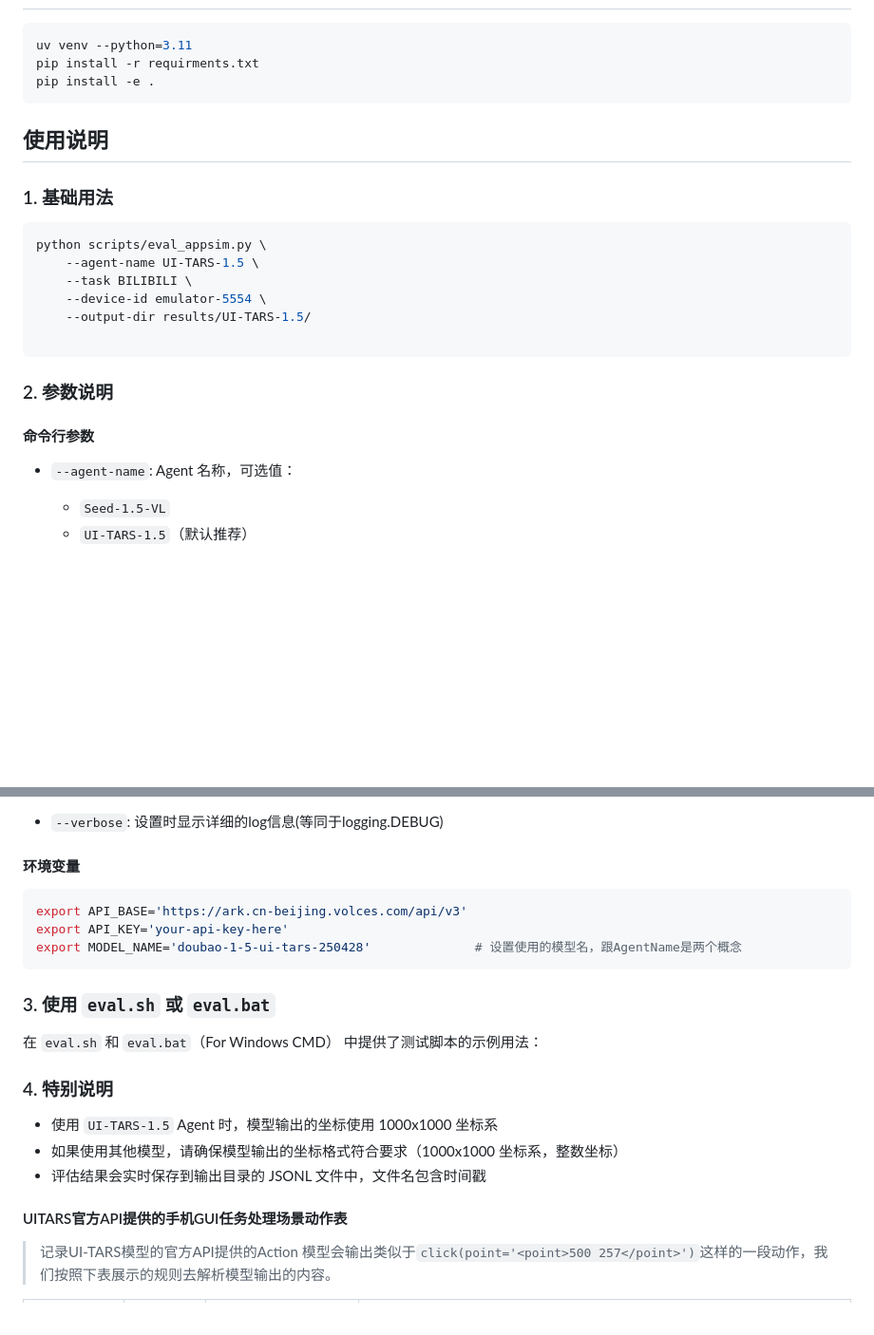
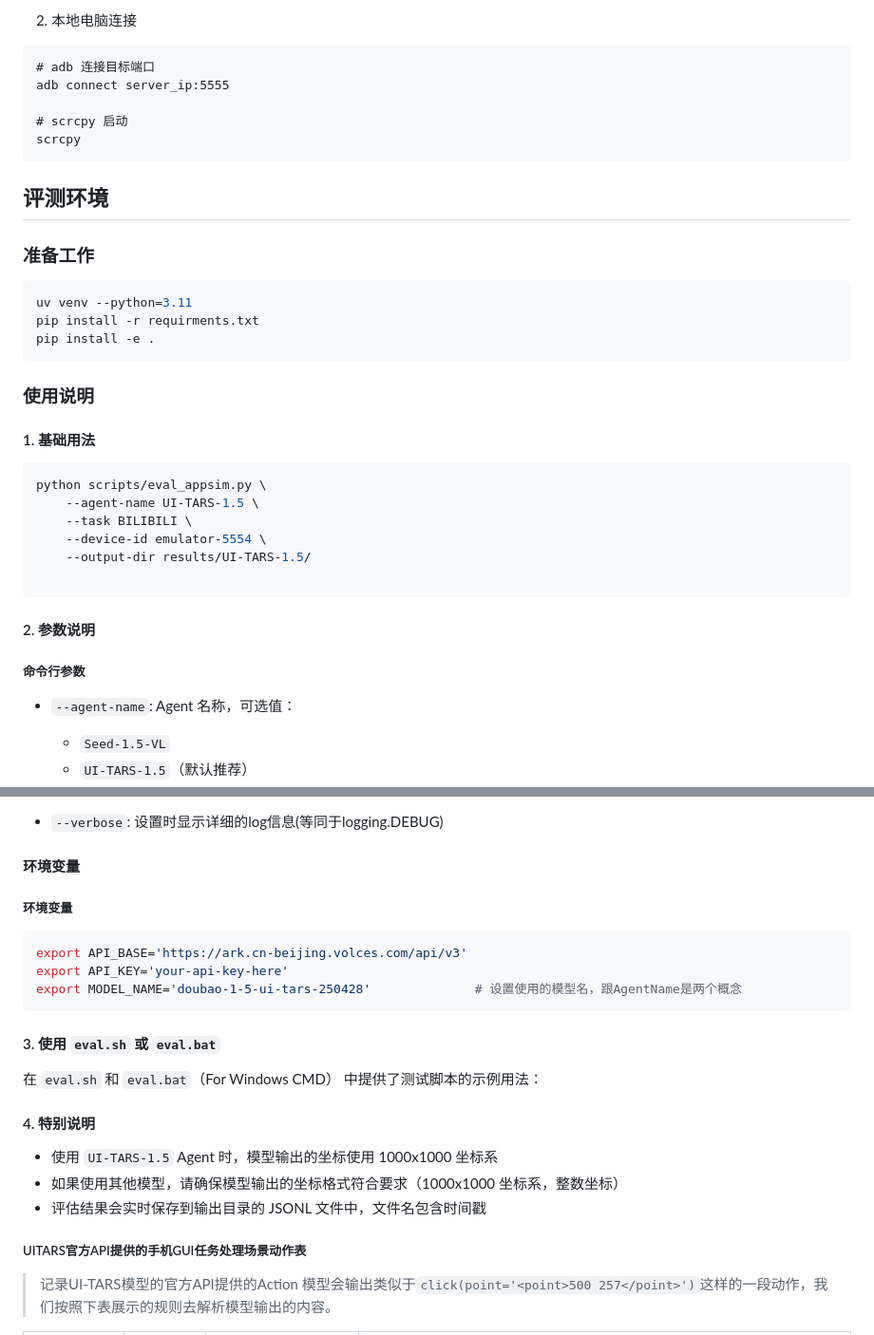
Before and after one commit to Acrab-Agentic-Labs/AppSim, a Markdown page: README.md, 2 parts joined by grey strips. Shown at 95% size. Rendered like a GitHub page; blank space fills up the shorter version.

Commit message:
docs(README.md): 增加了Linux配置AVD的说明

````diff
--- a/README.md
+++ b/README.md
@@ -5,3 +87,16 @@
+2. 本地电脑连接
+
+```
+# adb 连接目标端口
+adb connect server_ip:5555
+
+# scrcpy 启动
+scrcpy
+```
+
+## 评测环境
+
+### 准备工作
 
 ```py
 uv venv --python=3.11
@@ -9,9 +104,9 @@ pip install -r requirments.txt
 pip install -e .
 ```
 
-## 使用说明
+### 使用说明
 
-### 1. 基础用法
+#### 1. 基础用法
 ```bash
 python scripts/eval_appsim.py \
     --agent-name UI-TARS-1.5 \
@@ -21,9 +116,9 @@ python scripts/eval_appsim.py \
 
 ```
 
-### 2. 参数说明
+#### 2. 参数说明
 
-#### 命令行参数
+##### 命令行参数
 - `--agent-name`: Agent 名称，可选值：
   - `Seed-1.5-VL`
   - `UI-TARS-1.5`（默认推荐）
@@ -55,6 +150,7 @@ python scripts/eval_appsim.py \
 - `--verbose`: 设置时显示详细的log信息(等同于logging.DEBUG)
 
 #### 环境变量
+##### 环境变量
 
 ```bash
 export API_BASE='https://ark.cn-beijing.volces.com/api/v3'
@@ -62,17 +158,17 @@ export API_KEY='your-api-key-here'
 export MODEL_NAME='doubao-1-5-ui-tars-250428'              # 设置使用的模型名，跟AgentName是两个概念
 ```
 
-### 3. 使用 `eval.sh` 或 `eval.bat`
+#### 3. 使用 `eval.sh` 或 `eval.bat`
 
 在 `eval.sh`  和 `eval.bat`（For Windows CMD） 中提供了测试脚本的示例用法：
 
-### 4. 特别说明
+#### 4. 特别说明
 - 使用 `UI-TARS-1.5` Agent 时，模型输出的坐标使用 1000x1000 坐标系
 - 如果使用其他模型，请确保模型输出的坐标格式符合要求（1000x1000 坐标系，整数坐标）
 - 评估结果会实时保存到输出目录的 JSONL 文件中，文件名包含时间戳
 
 
-#### UITARS官方API提供的手机GUI任务处理场景动作表
+##### UITARS官方API提供的手机GUI任务处理场景动作表
 > 记录UI-TARS模型的官方API提供的Action
 模型会输出类似于`click(point='<point>500 257</point>')`这样的一段动作，我们按照下表展示的规则去解析模型输出的内容。
 
````
Also changed, not shown: other parts of README.md (+84 -2 lines).
